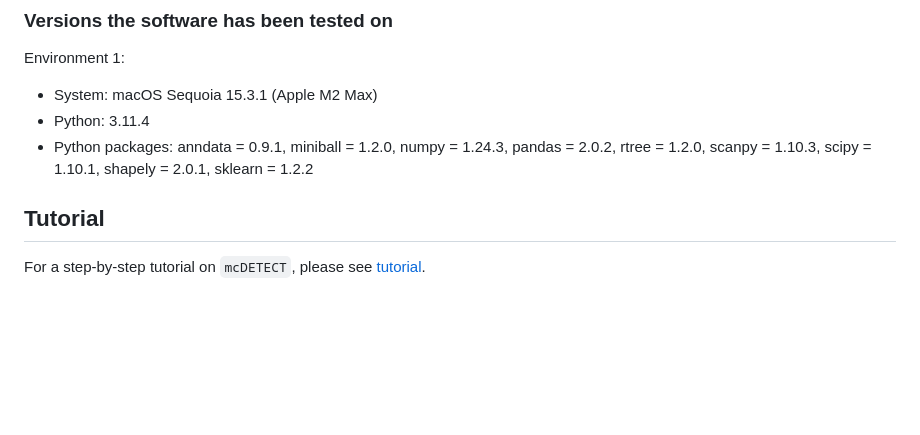
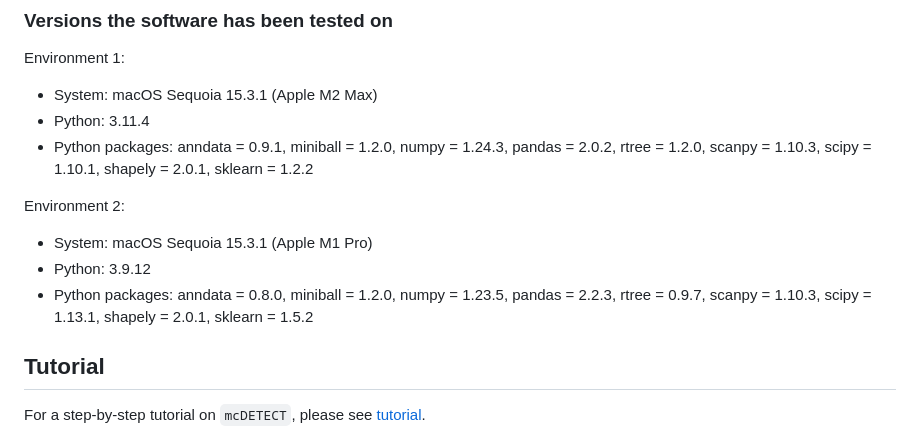
Before and after one commit to chen-yang-yuan/mcDETECT, a Markdown page: README.md, the part around the change. Drawn GitHub-style; blank space fills up the shorter version.

```diff
--- a/README.md
+++ b/README.md
@@ -58,6 +58,11 @@ Environment 1:
 * Python: 3.11.4
 * Python packages: anndata = 0.9.1, miniball = 1.2.0, numpy = 1.24.3, pandas = 2.0.2, rtree = 1.2.0, scanpy = 1.10.3, scipy = 1.10.1, shapely = 2.0.1, sklearn = 1.2.2
 
+Environment 2:
+* System: macOS Sequoia 15.3.1 (Apple M1 Pro)
+* Python: 3.9.12
+* Python packages: anndata = 0.8.0, miniball = 1.2.0, numpy = 1.23.5, pandas = 2.2.3, rtree = 0.9.7, scanpy = 1.10.3, scipy = 1.13.1, shapely = 2.0.1, sklearn = 1.5.2
+
 ## Tutorial
 
 For a step-by-step tutorial on `mcDETECT`, please see [tutorial](tutorial/tutorial.md).<br>
```
